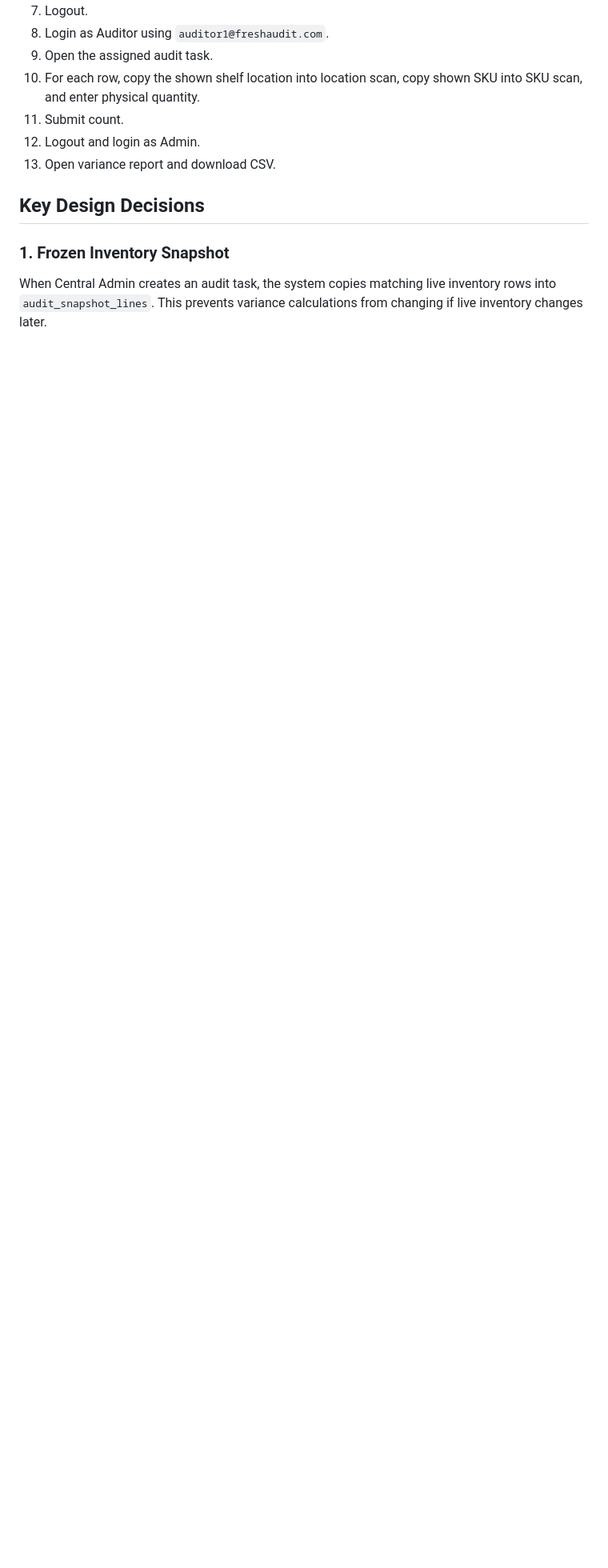
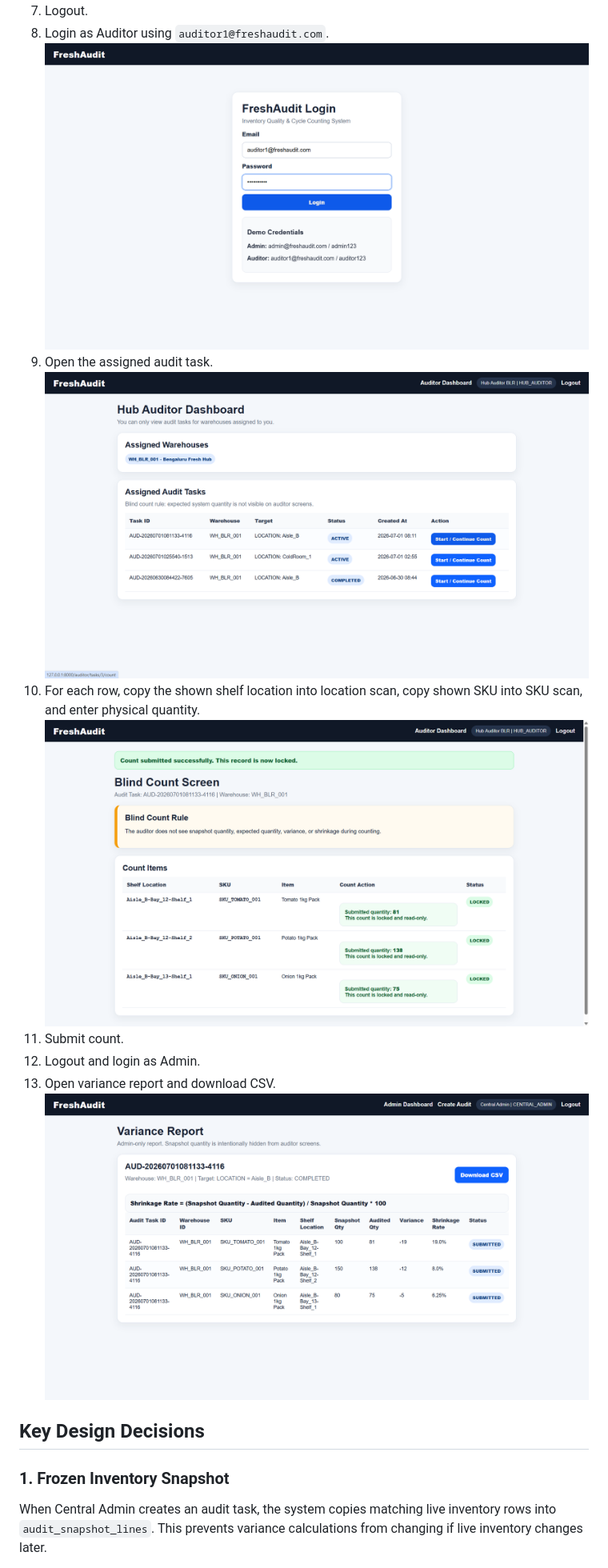
Before and after one commit to Sathvik145/freshaudit-inventory-audit-system, a Markdown page: README.md, the part around one of its changes. Shown at 80% size. Rendered like a GitHub page; blank space fills up the shorter version.

Commit message:
Enhance README demo flow with screenshots
Updated recommended demo flow with additional screenshots for clarity.

```diff
--- a/README.md
+++ b/README.md
@@ -89,10 +89,10 @@ http://127.0.0.1:8000
 7. Logout.
-8. Login as Auditor using `auditor1@freshaudit.com`.
-9. Open the assigned audit task.
-10. For each row, copy the shown shelf location into location scan, copy shown SKU into SKU scan, and enter physical quantity.
+8. Login as Auditor using `auditor1@freshaudit.com`. ![Auditor Login page](screenshots/Auditor-Login-page.png)
+9. Open the assigned audit task. ![Auditor DashBoard](screenshots/Auditor-dashboard.png)
+10. For each row, copy the shown shelf location into location scan, copy shown SKU into SKU scan, and enter physical quantity. ![Auditor Blind Count Screen](screenshots/Auditor-blind-Count-Screen.png)
 11. Submit count.
 12. Logout and login as Admin.
-13. Open variance report and download CSV.
+13. Open variance report and download CSV. ![Variance Report](screenshots/Variance-Report.png)
 
 ## Key Design Decisions
 
```
Also changed, not shown: other parts of README.md (+3 -3 lines).
